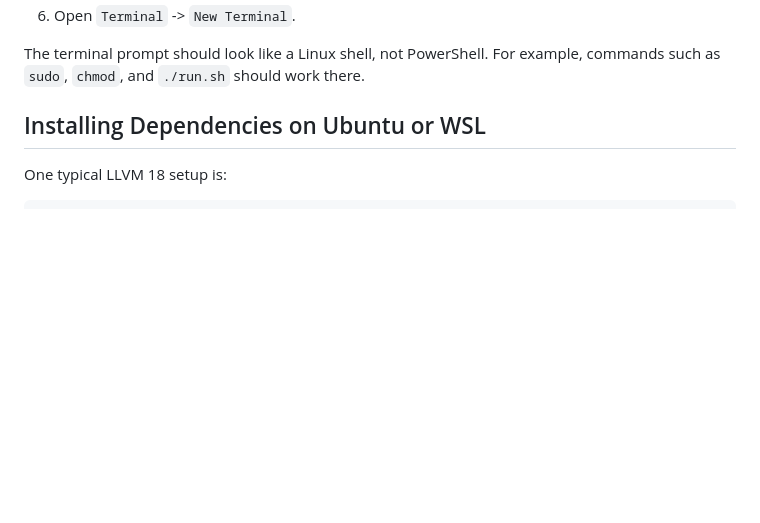
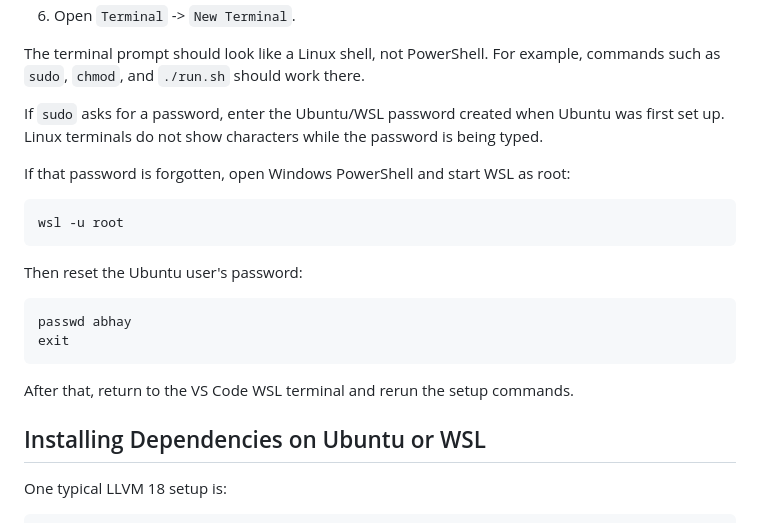
Before and after one commit to abhay271/IR-Optimization-Pass, a Markdown page: README.md, the part around the change. GitHub-like rendering; blank space fills up the shorter version.

Commit message:
Add sudo password troubleshooting

````diff
--- a/README.md
+++ b/README.md
@@ -138,6 +138,23 @@ To use WSL inside VS Code:
 6. Open `Terminal` -> `New Terminal`.
 
 The terminal prompt should look like a Linux shell, not PowerShell. For example, commands such as `sudo`, `chmod`, and `./run.sh` should work there.
+
+If `sudo` asks for a password, enter the Ubuntu/WSL password created when Ubuntu was first set up. Linux terminals do not show characters while the password is being typed.
+
+If that password is forgotten, open Windows PowerShell and start WSL as root:
+
+```powershell
+wsl -u root
+```
+
+Then reset the Ubuntu user's password:
+
+```bash
+passwd abhay
+exit
+```
+
+After that, return to the VS Code WSL terminal and rerun the setup commands.
 
 ## Installing Dependencies on Ubuntu or WSL
 
````
